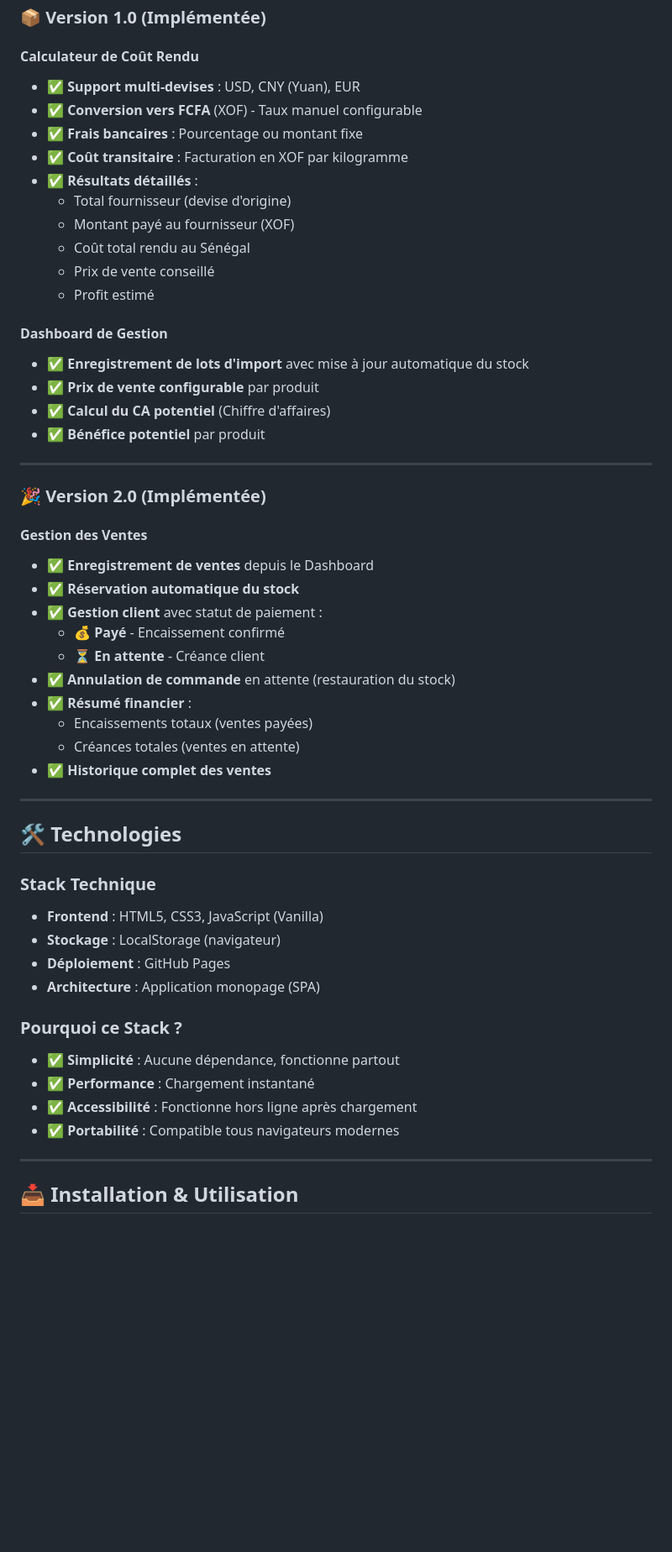
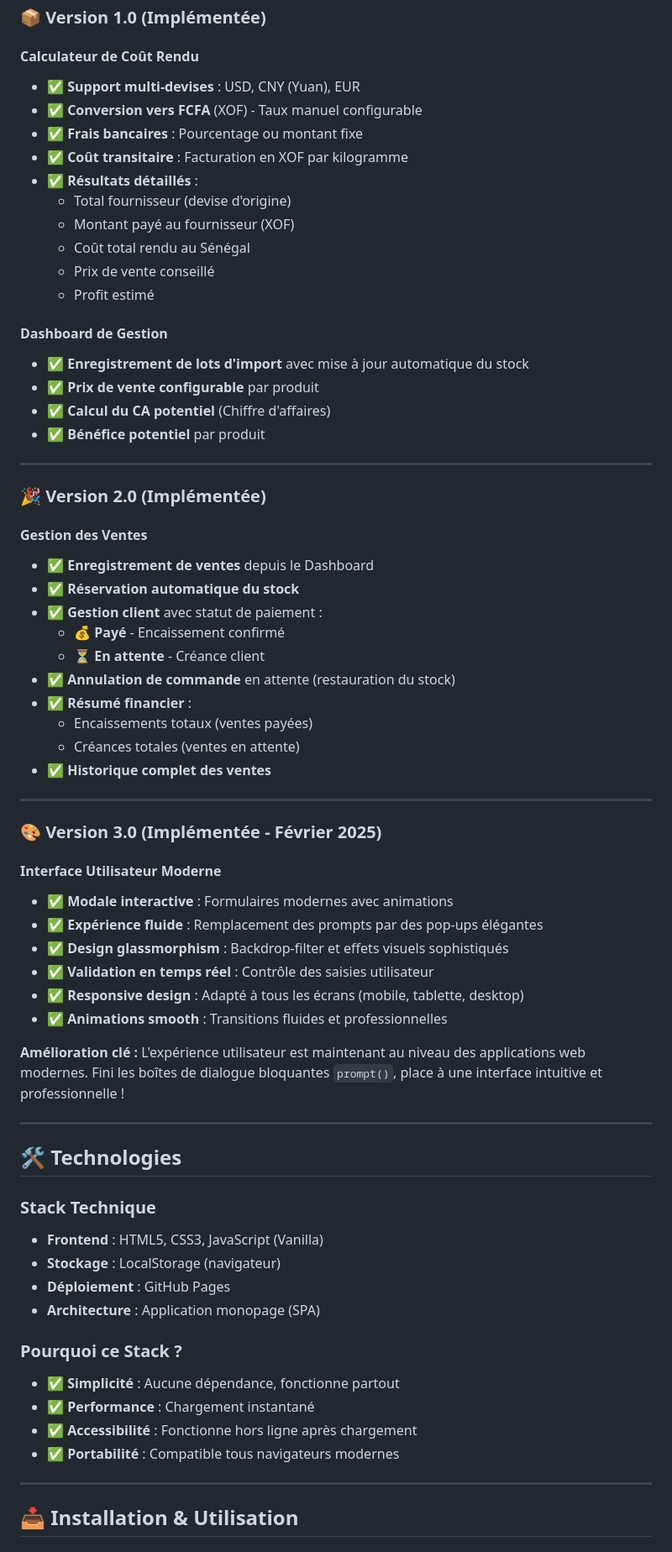
Before and after one commit to LeM2003/importmanager-sn, a Markdown page: README.md, the part around one of its changes. Shown at 84% size. Rendered like a GitHub page; blank space fills up the shorter version.

Commit message:
Improve README formatting and update content
Updated README.md to enhance formatting and content clarity.

```diff
--- a/README.md
+++ b/README.md
@@ -57,38 +54,56 @@ L'application est **déployée et fonctionnelle** :
 ### 📦 Version 1.0 (Implémentée)
 
 #### Calculateur de Coût Rendu
-- ✅ **Support multi-devises** : USD, CNY (Yuan), EUR
-- ✅ **Conversion vers FCFA** (XOF) - Taux manuel configurable
-- ✅ **Frais bancaires** : Pourcentage ou montant fixe
-- ✅ **Coût transitaire** : Facturation en XOF par kilogramme
-- ✅ **Résultats détaillés** :
-  - Total fournisseur (devise d'origine)
-  - Montant payé au fournisseur (XOF)
-  - Coût total rendu au Sénégal
-  - Prix de vente conseillé
-  - Profit estimé
+
+* ✅ **Support multi-devises** : USD, CNY (Yuan), EUR
+* ✅ **Conversion vers FCFA** (XOF) - Taux manuel configurable
+* ✅ **Frais bancaires** : Pourcentage ou montant fixe
+* ✅ **Coût transitaire** : Facturation en XOF par kilogramme
+* ✅ **Résultats détaillés** :
+  + Total fournisseur (devise d'origine)
+  + Montant payé au fournisseur (XOF)
+  + Coût total rendu au Sénégal
+  + Prix de vente conseillé
+  + Profit estimé
 
 #### Dashboard de Gestion
-- ✅ **Enregistrement de lots d'import** avec mise à jour automatique du stock
-- ✅ **Prix de vente configurable** par produit
-- ✅ **Calcul du CA potentiel** (Chiffre d'affaires)
-- ✅ **Bénéfice potentiel** par produit
+
+* ✅ **Enregistrement de lots d'import** avec mise à jour automatique du stock
+* ✅ **Prix de vente configurable** par produit
+* ✅ **Calcul du CA potentiel** (Chiffre d'affaires)
+* ✅ **Bénéfice potentiel** par produit
 
 ---
 
 ### 🎉 Version 2.0 (Implémentée)
 
 #### Gestion des Ventes
-- ✅ **Enregistrement de ventes** depuis le Dashboard
-- ✅ **Réservation automatique du stock**
-- ✅ **Gestion client** avec statut de paiement :
-  - 💰 **Payé** - Encaissement confirmé
-  - ⏳ **En attente** - Créance client
-- ✅ **Annulation de commande** en attente (restauration du stock)
-- ✅ **Résumé financier** :
-  - Encaissements totaux (ventes payées)
-  - Créances totales (ventes en attente)
-- ✅ **Historique complet des ventes**
+
+* ✅ **Enregistrement de ventes** depuis le Dashboard
+* ✅ **Réservation automatique du stock**
+* ✅ **Gestion client** avec statut de paiement :
+  + 💰 **Payé** - Encaissement confirmé
+  + ⏳ **En attente** - Créance client
+* ✅ **Annulation de commande** en attente (restauration du stock)
+* ✅ **Résumé financier** :
+  + Encaissements totaux (ventes payées)
+  + Créances totales (ventes en attente)
+* ✅ **Historique complet des ventes**
+
+---
+
+### 🎨 Version 3.0 (Implémentée - Février 2025)
+
+#### Interface Utilisateur Moderne
+
+* ✅ **Modale interactive** : Formulaires modernes avec animations
+* ✅ **Expérience fluide** : Remplacement des prompts par des pop-ups élégantes
+* ✅ **Design glassmorphism** : Backdrop-filter et effets visuels sophistiqués
+* ✅ **Validation en temps réel** : Contrôle des saisies utilisateur
+* ✅ **Responsive design** : Adapté à tous les écrans (mobile, tablette, desktop)
+* ✅ **Animations smooth** : Transitions fluides et professionnelles
+
+**Amélioration clé :** L'expérience utilisateur est maintenant au niveau des applications web modernes. Fini les boîtes de dialogue bloquantes `prompt()`, place à une interface intuitive et professionnelle !
 
 ---
 
@@ -96,17 +111,17 @@ L'application est **déployée et fonctionnelle** :
 
 ### Stack Technique
 
-- **Frontend** : HTML5, CSS3, JavaScript (Vanilla)
-- **Stockage** : LocalStorage (navigateur)
-- **Déploiement** : GitHub Pages
-- **Architecture** : Application monopage (SPA)
+* **Frontend** : HTML5, CSS3, JavaScript (Vanilla)
+* **Stockage** : LocalStorage (navigateur)
+* **Déploiement** : GitHub Pages
+* **Architecture** : Application monopage (SPA)
 
 ### Pourquoi ce Stack ?
 
-- ✅ **Simplicité** : Aucune dépendance, fonctionne partout
-- ✅ **Performance** : Chargement instantané
-- ✅ **Accessibilité** : Fonctionne hors ligne après chargement
-- ✅ **Portabilité** : Compatible tous navigateurs modernes
+* ✅ **Simplicité** : Aucune dépendance, fonctionne partout
+* ✅ **Performance** : Chargement instantané
+* ✅ **Accessibilité** : Fonctionne hors ligne après chargement
+* ✅ **Portabilité** : Compatible tous navigateurs modernes
 
 ---
 
```
Also changed, not shown: other parts of README.md (+58 -65 lines).
